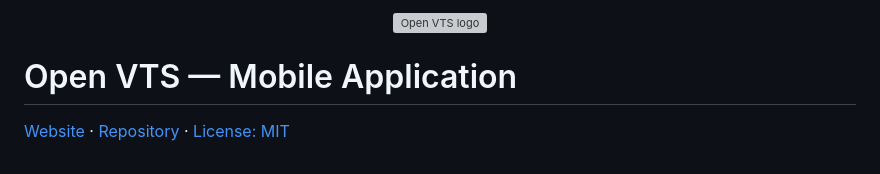
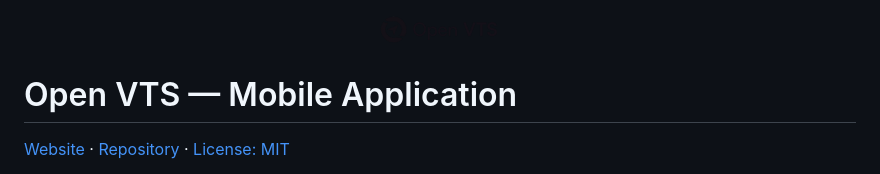
Before and after one commit to openvts-code/openvts-application, a Markdown page: README.md, the part around the change. Rendered like a GitHub page; grey boxes are pictures that could not be loaded.

Commit message:
docs: use assets/brand logo in README

```diff
--- a/README.md
+++ b/README.md
@@ -1,5 +1,5 @@
 <p align="center">
-  <img src="web/icons/Icon-512.png" alt="Open VTS logo" width="120" />
+  <img src="assets/brand/logo.png" alt="Open VTS logo" width="120" />
 </p>
 
 # Open VTS — Mobile Application
```
